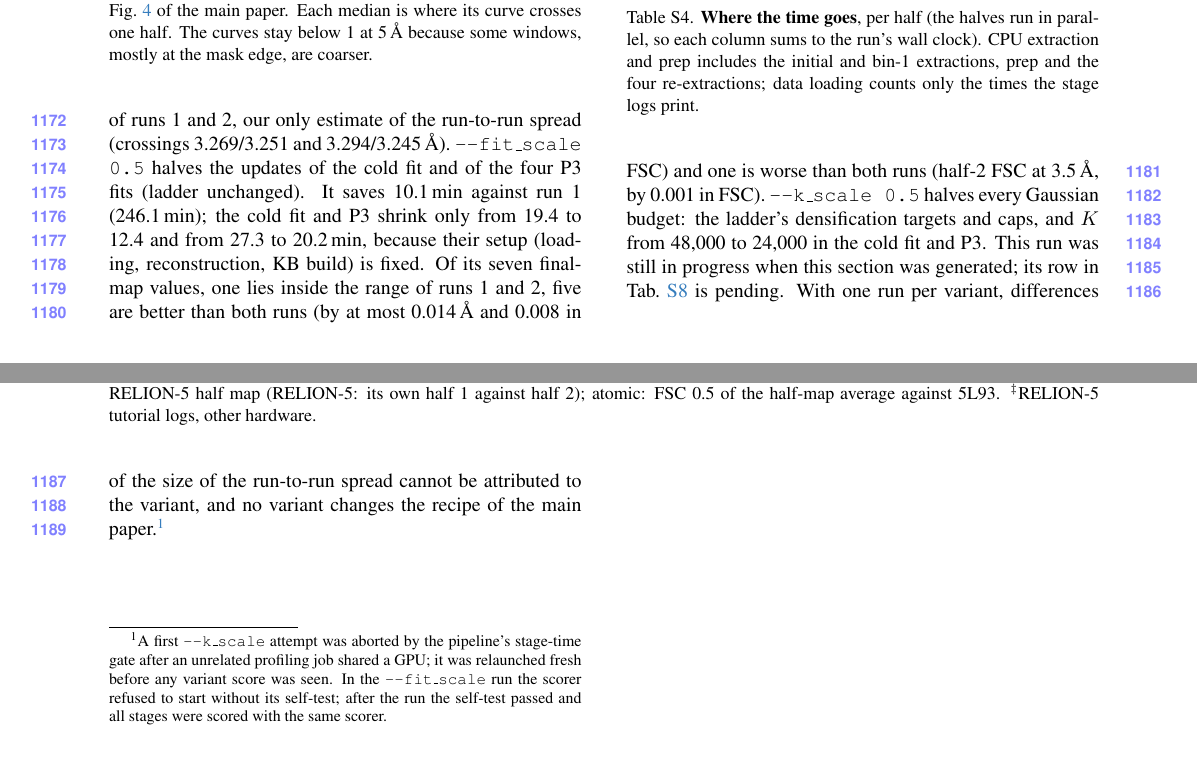
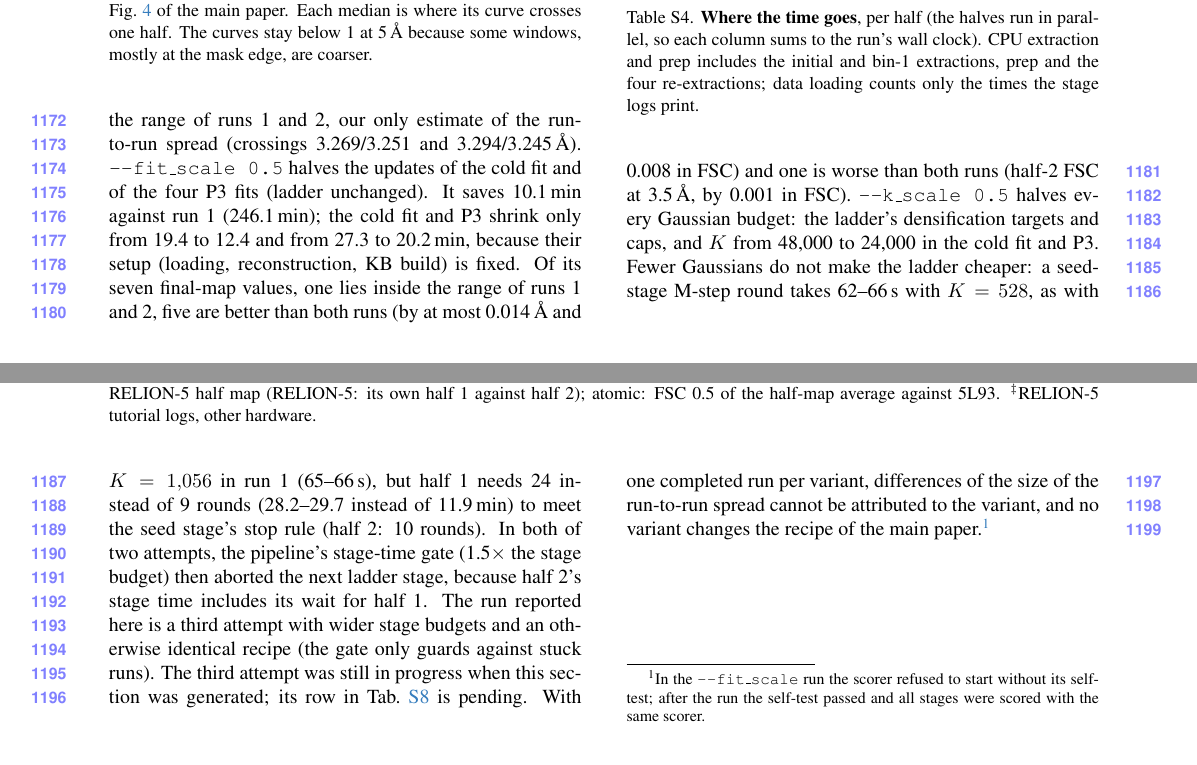
Before and after one commit to mena-08/STAGS--CVPR-2027, a LaTeX paper (main.tex, which reads sec/X_suppl_speed.tex): two parts of pages 17 and 18 of 24, joined at a grey line, cut so that both start at the same text. Compiled offline with pdfLaTeX.

Commit message:
Supplement speed section: fewer-Gaussian variant aborts explained (seed needs 24 vs 9 rounds), not GPU contention

```diff
--- a/sec/X_suppl_speed.tex
+++ b/sec/X_suppl_speed.tex
@@ -31,7 +31,7 @@ The ${\sim}200$ it/s of real-space 3D Gaussian splatting would need about 7$\tim
 % src: docs/paper/supp_speed_numbers.json (profile.unprofiled_rate); 200 it/s is the rate quoted to us for 3DGS-style fits, not measured here
 
 \paragraph{Fewer updates and fewer Gaussians.}
-Two predeclared variants (\cref{tab:suppl:speed}) each ran once, blind from the picks, on the machine of run~1. We compare them with the range of runs~1 and~2, our only estimate of the run-to-run spread (crossings 3.269/3.251 and 3.294/3.245\,\AA).
+Two predeclared variants (\cref{tab:suppl:speed}) each completed once, blind from the picks, on the machine of run~1. We compare them with the range of runs~1 and~2, our only estimate of the run-to-run spread (crossings 3.269/3.251 and 3.294/3.245\,\AA).
 % src: engine_rules.json steps.supp_speed_20261121 (variants, question, reporting, limitations, incidents); runs/engine/pose_abc_adopt_20261113/blind/scores/cycle4/results.json; runs/engine/abc_4090_20261117/scores/cycle4/results.json
 \texttt{--fit\_scale 0.5} halves the updates of the cold fit and of the four P3 fits (ladder unchanged). It saves 10.1\,min against run~1 (246.1\,min); the cold fit and P3 shrink only from 19.4 to 12.4 and from 27.3 to 20.2\,min, because their setup (loading, reconstruction, KB build) is fixed.
 % src: docs/paper/supp_speed_variants.csv; report.json wall_min, fit_min and cycles_minutes[*].p3 (summed) (runs/engine/supp_speed_20261121/fit_scale_0.5/report.json; runs/engine/pose_abc_adopt_20261113/blind/report.json); updates {1: 12096, 2: 12016} / 3024 vs {1: 24192, 2: 24032} / 6048; cycle-4 P3 half 1, 'Elapsed' vs. update-loop 'elapsed': run 1 377 vs. 253 s, fit_scale 266 vs. 140 s (runs/engine/pose_abc_adopt_20261113/blind/kb/cycle4/p3_h1.log; runs/engine/supp_speed_20261121/fit_scale_0.5/kb/cycle4/p3_h1.log)
@@ -39,9 +39,13 @@ Of its seven final-map values, one lies inside the range of runs~1 and~2, five a
 % src: docs/paper/supp_speed_numbers.json (spread_check.fit05: value vs. [min, max] of runs 1 and 2); runs/engine/supp_speed_20261121/fit_scale_0.5/scores/cycle4/results.json
 \texttt{--k\_scale 0.5} halves every Gaussian budget: the ladder's densification targets and caps, and $K$ from 48{,}000 to 24{,}000 in the cold fit and P3.
 % src: runs/engine/supp_speed_20261121/k_scale_0.5/launch.json (recipe_scales); engine_rules.json steps.supp_speed_20261121.variants.k_half
-This run was still in progress when this section was generated; its row in \cref{tab:suppl:speed} is pending.
+Fewer Gaussians do not make the ladder cheaper: a seed-stage M-step round takes 62--66\,s with $K=528$, as with $K=1{,}056$ in run~1 (65--66\,s), but half~1 needs 24 instead of 9 rounds (28.2--29.7 instead of 11.9\,min) to meet the seed stage's stop rule (half~2: 10 rounds).
+% src: 'round N timing: .. M-step' lines and K in lean/logs/seed_h{1,2}.log, lean/timing.json stages.step1_seed.halves_min of runs/engine/pose_abc_adopt_20261113/blind/lean and of runs/engine/supp_speed_20261121/k_scale_0.5.aborted-gpu-contention/lean; runs/engine/supp_speed_20261121/k_scale_0.5.aborted-stage-budget/lean; stop rule: lattice content 0.12 (engine_rules.json steps.supp_speed_20261121.incidents correction); docs/paper/supp_speed_numbers.json (k_scale_seed)
+In both of two attempts, the pipeline's stage-time gate (1.5$\times$ the stage budget) then aborted the next ladder stage, because half~2's stage time includes its wait for half~1. The run reported here is a third attempt with wider stage budgets and an otherwise identical recipe (the gate only guards against stuck runs).
+% src: runs/engine/supp_speed_20261121/k_scale_0.5.aborted-gpu-contention/lean/chain.log (step2_16_12: half 2 stage time 22.5 min > 1.5 x budget 15 min); runs/engine/supp_speed_20261121/k_scale_0.5.aborted-stage-budget/lean/chain.log (step2_16_12: half 2 stage time 22.6 min > 1.5 x budget 15 min); runs/engine/supp_speed_20261121/k_scale_0.5/launch.json (argv --ladder_budget step1_seed=45, step2_16_12=40, step2_10=30, step3_8_6.5=60, step4_5.5=80); engine_rules.json steps.supp_speed_20261121.incidents (correction: not GPU contention)
+The third attempt was still in progress when this section was generated; its row in \cref{tab:suppl:speed} is pending.
 % src: runs/engine/supp_speed_20261121/k_scale_0.5/run_abc-k05.log (no 'pipeline DONE' line yet)
-With one run per variant, differences of the size of the run-to-run spread cannot be attributed to the variant, and no variant changes the recipe of the main paper.\footnote{A first \texttt{--k\_scale} attempt was aborted by the pipeline's stage-time gate after an unrelated profiling job shared a GPU; it was relaunched fresh before any variant score was seen. In the \texttt{--fit\_scale} run the scorer refused to start without its self-test; after the run the self-test passed and all stages were scored with the same scorer.}
-% src: engine_rules.json steps.supp_speed_20261121.incidents; runs/engine/supp_speed_20261121/k_scale_0.5.aborted-gpu-contention/lean/chain.log (ABORTED step2_16_12); runs/engine/supp_speed_20261121/fit_scale_0.5/scores/cycle4.out (A4 self-test required); runs/engine/supp_speed_20261121/queue.log; runs/engine/supp_speed_20261121/a4_selftest_20261122.log
+With one completed run per variant, differences of the size of the run-to-run spread cannot be attributed to the variant, and no variant changes the recipe of the main paper.\footnote{In the \texttt{--fit\_scale} run the scorer refused to start without its self-test; after the run the self-test passed and all stages were scored with the same scorer.}
+% src: runs/engine/supp_speed_20261121/fit_scale_0.5/scores/cycle4.out (A4 self-test required); runs/engine/supp_speed_20261121/queue.log; runs/engine/supp_speed_20261121/a4_selftest_20261122.log
 
 \input{fig/tab_supp_speed}
```
Also changed, not shown: fig/tab_supp_speed.tex (+1 -1 lines).
